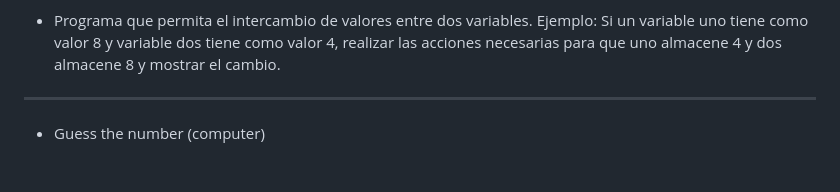
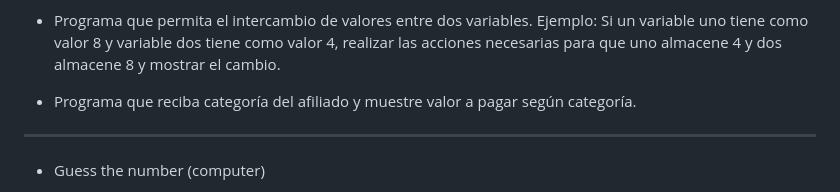
Before and after one commit to javierandres-dev/training-programming_challenges, a Markdown page: exercises.md, the part around the change. GitHub-like rendering; blank space fills up the shorter version.

Commit message:
training

```diff
--- a/exercises.md
+++ b/exercises.md
@@ -80,6 +80,8 @@ otra manera retornar FALSE.
 Ejemplo: Si un variable uno tiene como valor 8 y variable dos tiene como valor 4,
 realizar las acciones necesarias para que uno almacene 4 y dos almacene 8 y
 mostrar el cambio.
+
+- Programa que reciba categoría del afiliado y muestre valor a pagar según categoría.
 ---
 - Guess the number (computer)
 - Guess the number (user)
```
